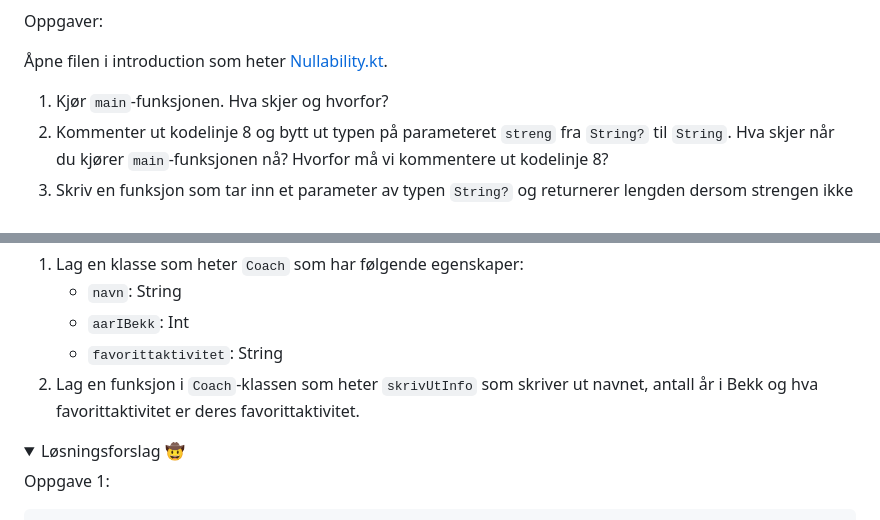
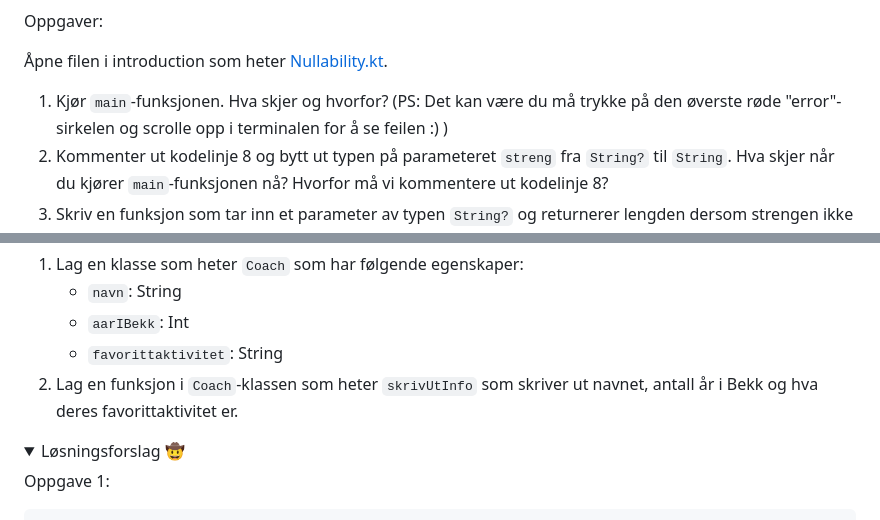
Before and after one commit to bekk/kotlin-workshop-bootcamp-2025, a Markdown page: README.md, 2 parts joined by grey strips. GitHub-like rendering; folded sections open.

Commit message:
Oppdaterte readme

```diff
--- a/README.md
+++ b/README.md
@@ -126,7 +126,7 @@ Oppgaver:
 
 Åpne filen i introduction som heter [Nullability.kt](introduction/src/main/kotlin/no/bekk/introduction/Nullabillity.kt).
 
-1. Kjør `main`-funksjonen. Hva skjer og hvorfor?
+1. Kjør `main`-funksjonen. Hva skjer og hvorfor? (PS: Det kan være du må trykke på den øverste røde "error"-sirkelen og scrolle opp i terminalen for å se feilen :) )
 2. Kommenter ut kodelinje 8 og bytt ut typen på parameteret `streng` fra `String?` til `String`. Hva skjer når du kjører `main`-funksjonen nå? Hvorfor må vi kommentere ut kodelinje 8?
 3. Skriv en funksjon som tar inn et parameter av typen `String?` og returnerer lengden dersom strengen ikke er null. Dersom den er null, skal funksjonen returnere `null`.
 4. Skriv en funksjon som tar inn et parameter av typen `String?` og returnerer lengden dersom strengen ikke er null. Dersom den er null, skal funksjonen returnere tallet 0.
@@ -184,7 +184,7 @@ Oppgaver:
    - `navn`: String
    - `aarIBekk`: Int
    - `favorittaktivitet`: String
-2. Lag en funksjon i `Coach`-klassen som heter `skrivUtInfo` som skriver ut navnet, antall år i Bekk og hva favorittaktivitet er deres favorittaktivitet.
+2. Lag en funksjon i `Coach`-klassen som heter `skrivUtInfo` som skriver ut navnet, antall år i Bekk og hva deres favorittaktivitet er.
 
 
 <details><summary> Løsningsforslag 🤠 </summary>
```
Also changed, not shown: other parts of README.md (+1 -1 lines).
